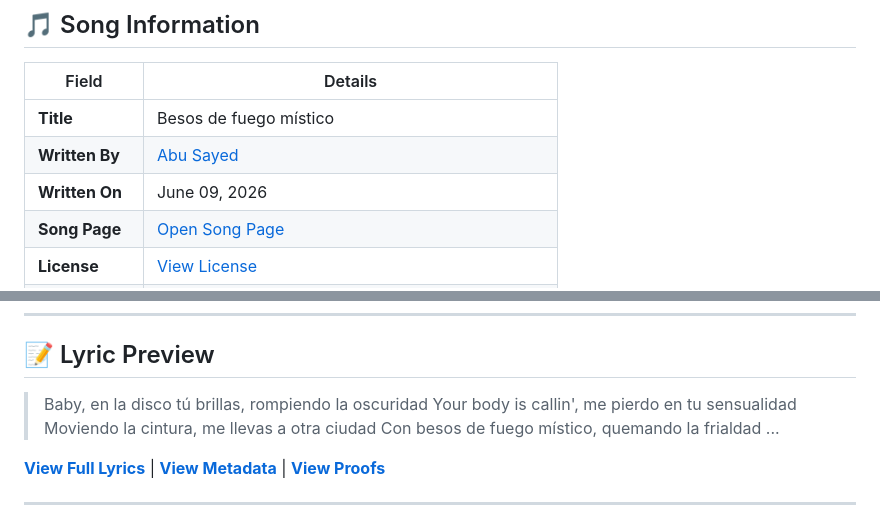
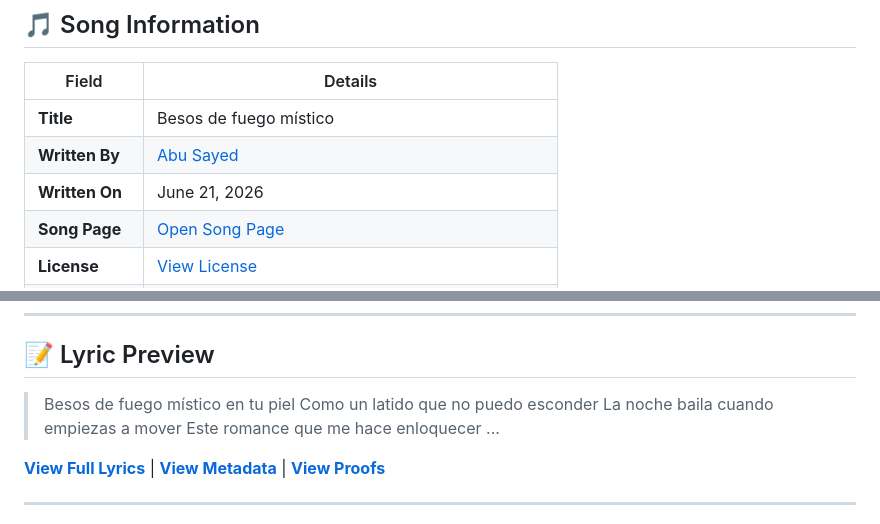
Before and after one commit to ImAbuSayed/besos-de-fuego-mistico, a Markdown page: README.md, 2 parts joined by grey strips. Drawn GitHub-style.

Commit message:
docs: Update readme excerpt

```diff
--- a/README.md
+++ b/README.md
@@ -12,7 +12,7 @@
 |-------|---------|
 | **Title** | Besos de fuego místico |
 | **Written By** | [Abu Sayed](https://abusayed.com.bd/) |
-| **Written On** | June 09, 2026 |
+| **Written On** | June 21, 2026 |
 | **Song Page** | [Open Song Page](https://imabusayed.github.io/besos-de-fuego-mistico/) |
 | **License** | [View License](./LICENSE.md) |
 | **Get License** | [Official Music Licensing for Besos de fuego místico](https://music.abusayed.com.bd/Licensing/?https://imabusayed.github.io/besos-de-fuego-mistico/) |
@@ -32,10 +32,10 @@
 
 ## 📝 Lyric Preview
 
-> Baby, en la disco tú brillas, rompiendo la oscuridad
-> Your body is callin', me pierdo en tu sensualidad
-> Moviendo la cintura, me llevas a otra ciudad
-> Con besos de fuego místico, quemando la frialdad
+> Besos de fuego místico en tu piel
+> Como un latido que no puedo esconder
+> La noche baila cuando empiezas a mover
+> Este romance que me hace enloquecer
 > ...
 
 [**View Full Lyrics**](./lyrics.txt) | [**View Metadata**](./manifest.json) | [**View Proofs**](./hashes.txt)
```
